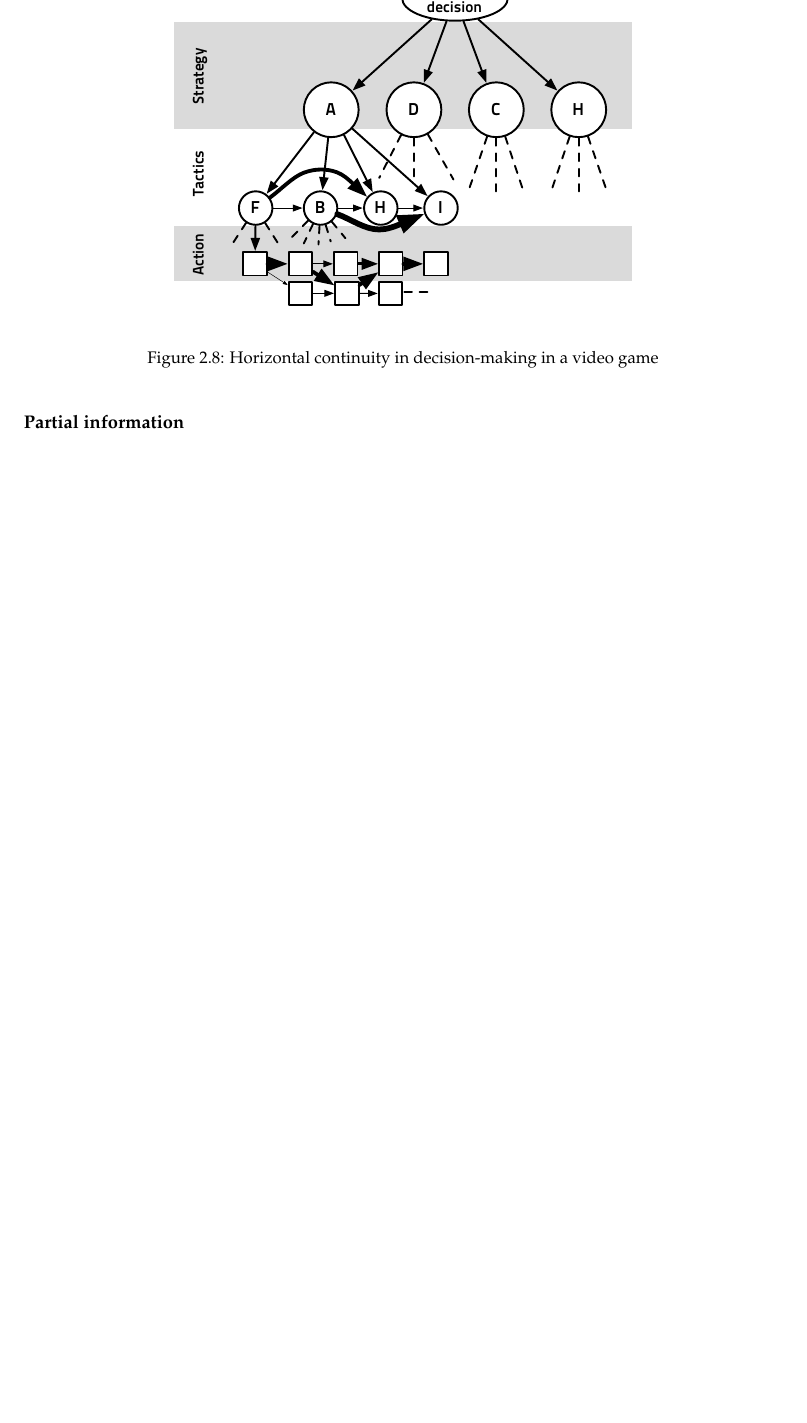
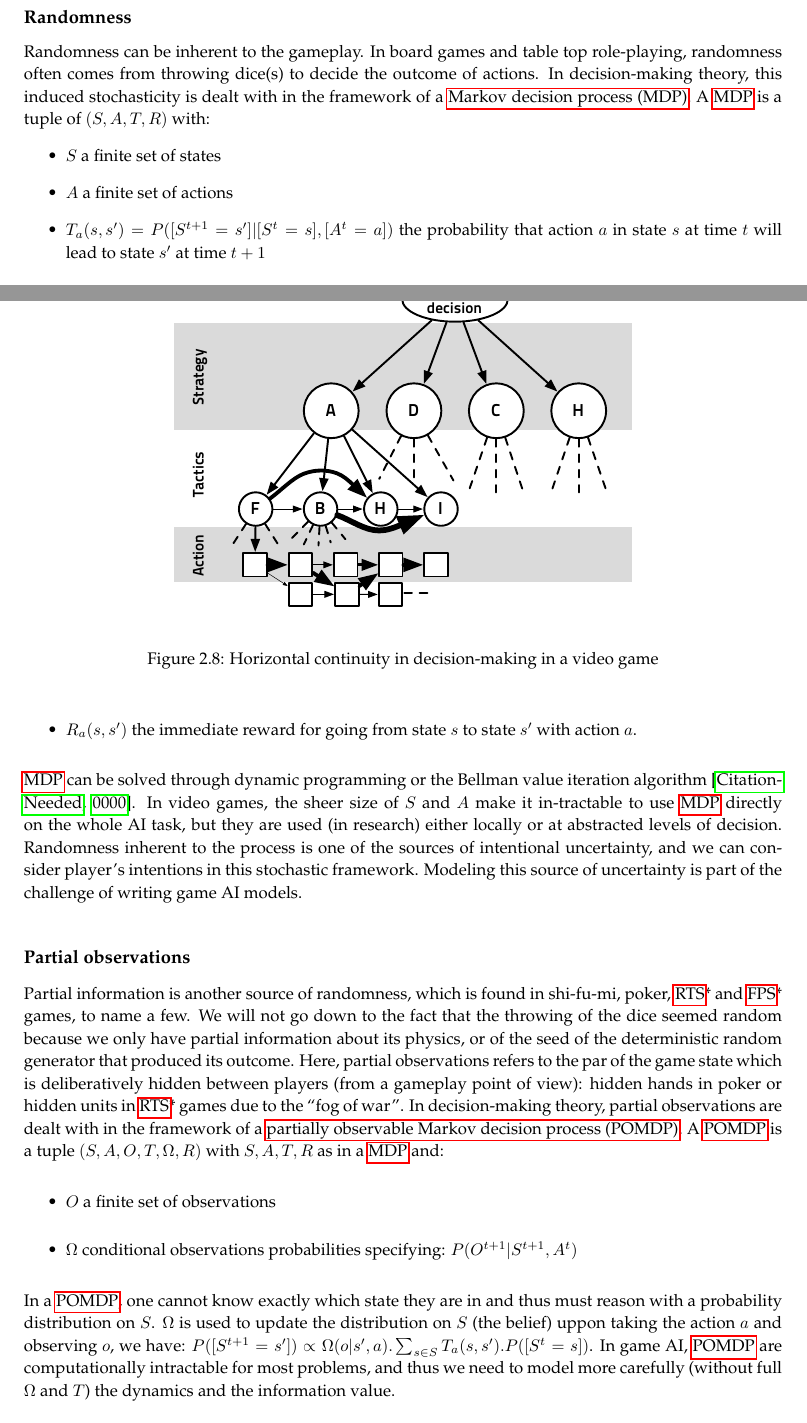
Before and after one commit to PaulMcKella/connections, a LaTeX thesis (phdthesis.tex, which reads chapters/gameai.tex): part of page 27 of 97 before the commit and two parts of pages 25 and 26 of 99 after it, the two joined at a grey line, cut at the place of the change, the shorter picture padded with empty space. Compiled offline with pdfLaTeX.

Commit message:
first draft on randomness and partial observability

```diff
--- a/chapters/gameai.tex
+++ b/chapters/gameai.tex
@@ -776,12 +776,27 @@ navigation: $T^t$=go round the block, $T^{t+1}$ -> limited by future position\\
 RTS: cannot switch between Front and Back attacks with the same army at close time-steps\\
 simpler examples?
 
-\subsection{Partial information}
+\subsection{Randomness}
+Randomness can be inherent to the gameplay. In board games and table top role-playing, randomness often comes from throwing dice(s) to decide the outcome of actions. In decision-making theory, this induced stochasticity is dealt with in the framework of a \newacronym{mdp}{MDP}{Markov decision process}\gls{mdp}. A \gls{mdp} is a tuple of $(S,A,T,R)$ with:
+\begin{itemize}
+    \item $S$ a finite set of states
+    \item $A$ a finite set of actions
+    \item $T_a(s,s') = P([S^{t+1}=s']|[S^t=s],[A^t=a])$ the probability that action $a$ in state $s$ at time $t$ will lead to state $s'$ at time $t+1$
+    \item $R_a(s,s')$ the immediate reward for going from state $s$ to state $s'$ with action $a$.
+\end{itemize}
+\gls{mdp} can be solved through dynamic programming or the Bellman value iteration algorithm \citep{CitationNeeded}. In video games, the sheer size of $S$ and $A$ make it in-tractable to use \gls{mdp} directly on the whole AI task, but they are used (in research) either locally or at abstracted levels of decision. Randomness inherent to the process is one of the sources of intentional uncertainty, and we can consider player's intentions in this stochastic framework. Modeling this source of uncertainty is part of the challenge of writing game AI models.
 
+\subsection{Partial observations}
+Partial information is another source of randomness, which is found in shi-fu-mi, poker, \glos{RTS} and \glos{FPS} games, to name a few. We will not go down to the fact that the throwing of the dice seemed random because we only have partial information about its physics, or of the seed of the deterministic random generator that produced its outcome. Here, partial observations refers to the par of the game state which is deliberatively hidden between players (from a gameplay point of view): hidden hands in poker or hidden units in \glos{RTS} games due to the ``fog of war''. In decision-making theory, partial observations are dealt with in the framework of a \newacronym{pomdp}{POMDP}{partially observable Markov decision process}\gls{pomdp}. A \gls{pomdp} is a tuple $(S,A,O,T,\Omega,R)$ with $S,A,T,R$ as in a \gls{mdp} and:
+\begin{itemize}
+    \item $O$ a finite set of observations
+    \item $\Omega$ conditional observations probabilities specifying: $P(O^{t+1}|S^{t+1},A^t)$
+\end{itemize}
+In a \gls{pomdp}, one cannot know exactly which state they are in and thus must reason with a probability distribution on $S$. $\Omega$ is used to update the distribution on $S$ (the belief) uppon taking the action $a$ and observing $o$, we have: $P([S^{t+1}=s']) \propto \Omega(o|s',a).\sum_{s \in S} T_a(s,s').P([S^t=s])$. In game AI, \gls{pomdp} are computationally intractable for most problems, and thus we need to model more carefully (without full $\Omega$ and $T$) the dynamics and the information value.
+% \Omega([O^{t+1}=o]|[S^{t+1}=s'],[A^t=a])
 
 %%%\subsection{Multiplayer}
 %%%\subsection{PvE}
-\subsection{Randomness}
 
 \subsection{Time Constant(s)}
 
```
Also changed, not shown: phdthesis.pdf.
